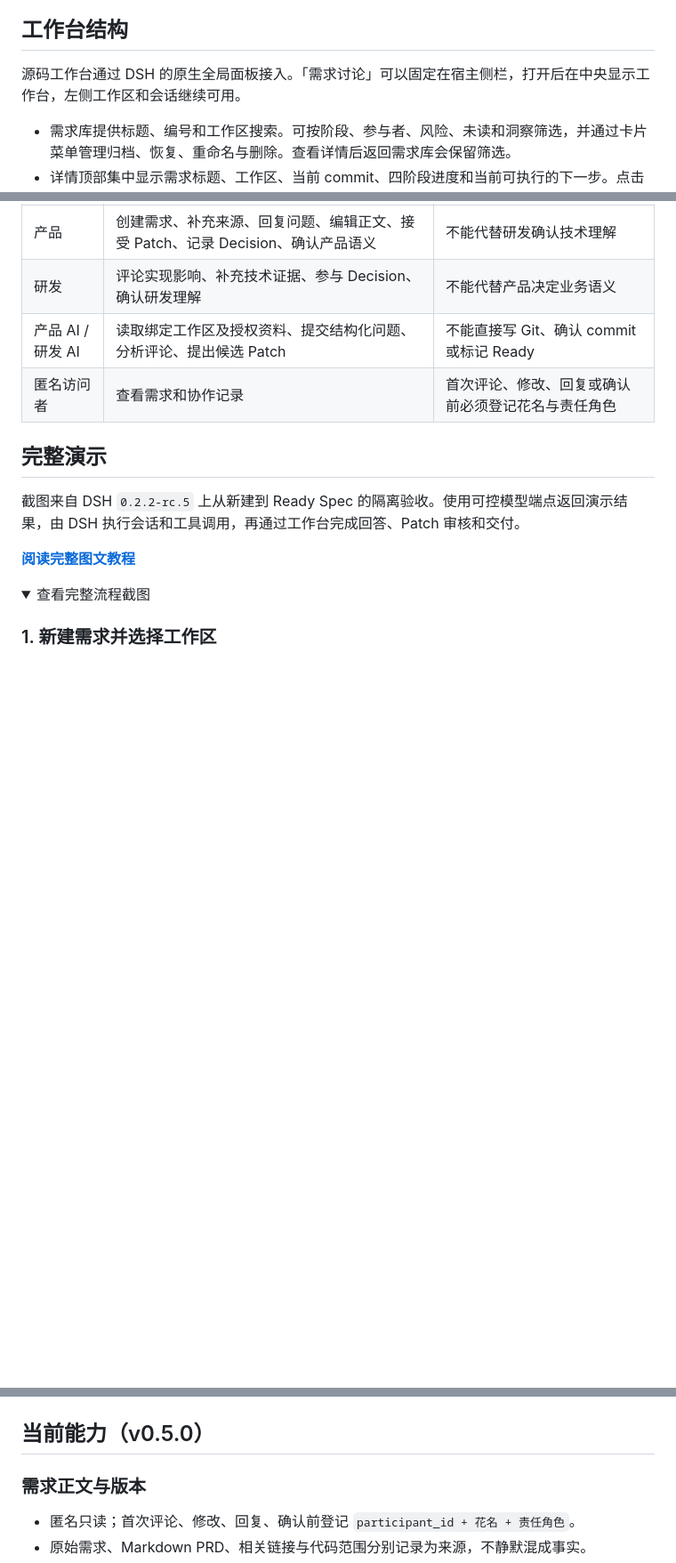
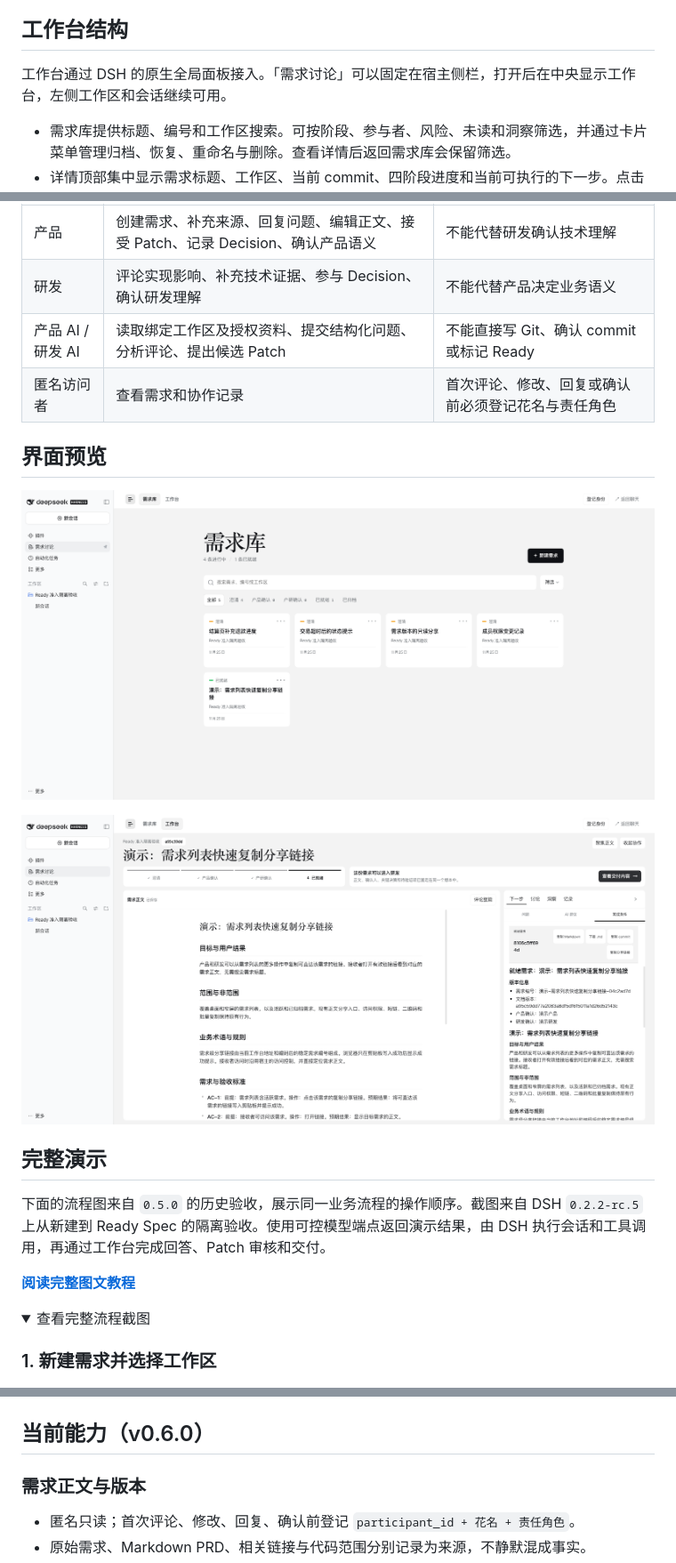
Before and after one commit to zx490336534/dsh-spec-collab, a Markdown page: README.md, 3 parts joined by grey strips. Shown at 89% size. Rendered like a GitHub page; pictures changed too: docs/assets/workbench-library.png (added), docs/assets/workbench-ready.png (added); folded sections open; blank space fills up the shorter version.

Commit message:
release: publish native Spec workbench for DSH 0.2.3 alpha

```diff
--- a/README.md
+++ b/README.md
@@ -43,7 +43,7 @@ DSH 宿主需要安装 Git。插件可在本机 HTTP 环境生成 UUID。通过
 
 ## 工作台结构
 
-源码工作台通过 DSH 的原生全局面板接入。「需求讨论」可以固定在宿主侧栏，打开后在中央显示工作台，左侧工作区和会话继续可用。
+工作台通过 DSH 的原生全局面板接入。「需求讨论」可以固定在宿主侧栏，打开后在中央显示工作台，左侧工作区和会话继续可用。
 
 - 需求库提供标题、编号和工作区搜索。可按阶段、参与者、风险、未读和洞察筛选，并通过卡片菜单管理归档、恢复、重命名与删除。查看详情后返回需求库会保留筛选。
 - 详情顶部集中显示需求标题、工作区、当前 commit、四阶段进度和当前可执行的下一步。点击 commit 可查看版本历史。
@@ -60,9 +60,15 @@ DSH 宿主需要安装 Git。插件可在本机 HTTP 环境生成 UUID。通过
 | 产品 AI / 研发 AI | 读取绑定工作区及授权资料、提交结构化问题、分析评论、提出候选 Patch | 不能直接写 Git、确认 commit 或标记 Ready |
 | 匿名访问者 | 查看需求和协作记录 | 首次评论、修改、回复或确认前必须登记花名与责任角色 |
 
+## 界面预览
+
+![原生侧栏与需求库](docs/assets/workbench-library.png)
+
+![需求详情与 Ready 交付](docs/assets/workbench-ready.png)
+
 ## 完整演示
 
-截图来自 DSH `0.2.2-rc.5` 上从新建到 Ready Spec 的隔离验收。使用可控模型端点返回演示结果，由 DSH 执行会话和工具调用，再通过工作台完成回答、Patch 审核和交付。
+下面的流程图来自 `0.5.0` 的历史验收，展示同一业务流程的操作顺序。截图来自 DSH `0.2.2-rc.5` 上从新建到 Ready Spec 的隔离验收。使用可控模型端点返回演示结果，由 DSH 执行会话和工具调用，再通过工作台完成回答、Patch 审核和交付。
 
 **[阅读完整图文教程](docs/usage-walkthrough.md)**
 
@@ -91,7 +97,7 @@ DSH 宿主需要安装 Git。插件可在本机 HTTP 环境生成 UUID。通过
 
 </details>
 
-## 当前能力（v0.5.0）
+## 当前能力（v0.6.0）
 
 ### 需求正文与版本
 
```
Also changed, not shown: other parts of README.md (+5 -5 lines), CHANGELOG.md (+7 -0 lines), 3 other files.
